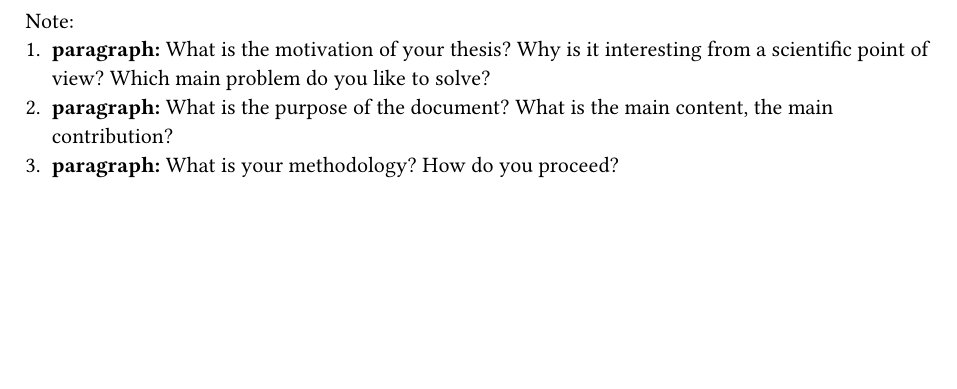
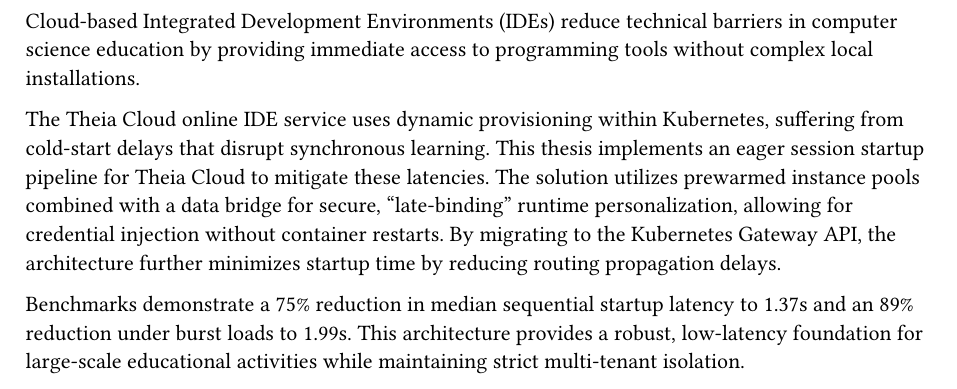
Before and after one commit to lukaskratzel/ba, a Typst document (content/abstract_en.typ): part of the page, cut at the place of the change, the shorter picture padded with empty space. Compiled offline with Typst 0.15.

Commit message:
Checkpoint

```diff
--- a/content/abstract_en.typ
+++ b/content/abstract_en.typ
@@ -1,6 +1,16 @@
-Note:
-1. *paragraph:* What is the motivation of your thesis? Why is it interesting from a
-  scientific point of view? Which main problem do you like to solve?
-2. *paragraph:* What is the purpose of the document? What is the main content, the
-  main contribution?
-3. *paragraph:* What is your methodology? How do you proceed?
+Cloud-based Integrated Development Environments (IDEs) reduce technical barriers in
+computer science education by providing immediate access to programming tools without
+complex local installations.
+
+The Theia Cloud online IDE service uses dynamic provisioning within Kubernetes,
+suffering from cold-start delays that disrupt synchronous learning. This thesis
+implements an eager session startup pipeline for Theia Cloud to mitigate these
+latencies. The solution utilizes prewarmed instance pools combined with a data bridge
+for secure, "late-binding" runtime personalization, allowing for credential injection
+without container restarts. By migrating to the Kubernetes Gateway API, the
+architecture further minimizes startup time by reducing routing propagation delays.
+
+Benchmarks demonstrate a 75% reduction in median sequential startup latency to 1.37s
+and an 89% reduction under burst loads to 1.99s. This architecture provides a robust,
+low-latency foundation for large-scale educational activities while maintaining
+strict multi-tenant isolation.
```
Also changed, not shown: content/abstract_de.typ (+17 -1 lines), content/introduction.typ (+1 -1 lines), content/requirements.typ (+2 -2 lines).
